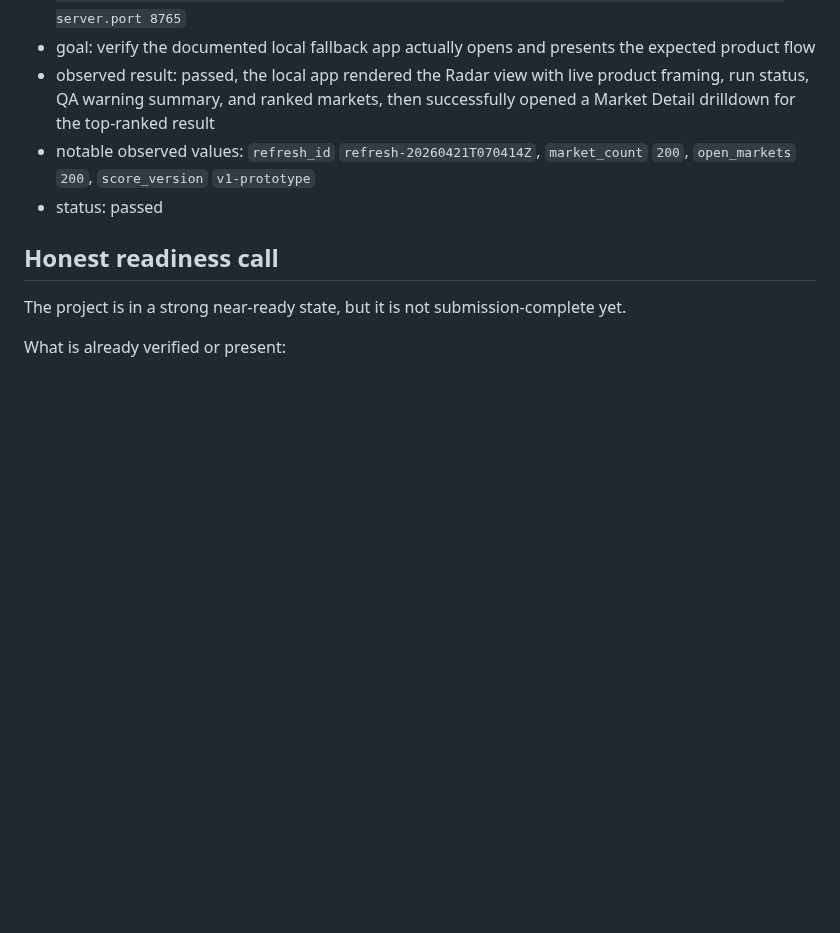
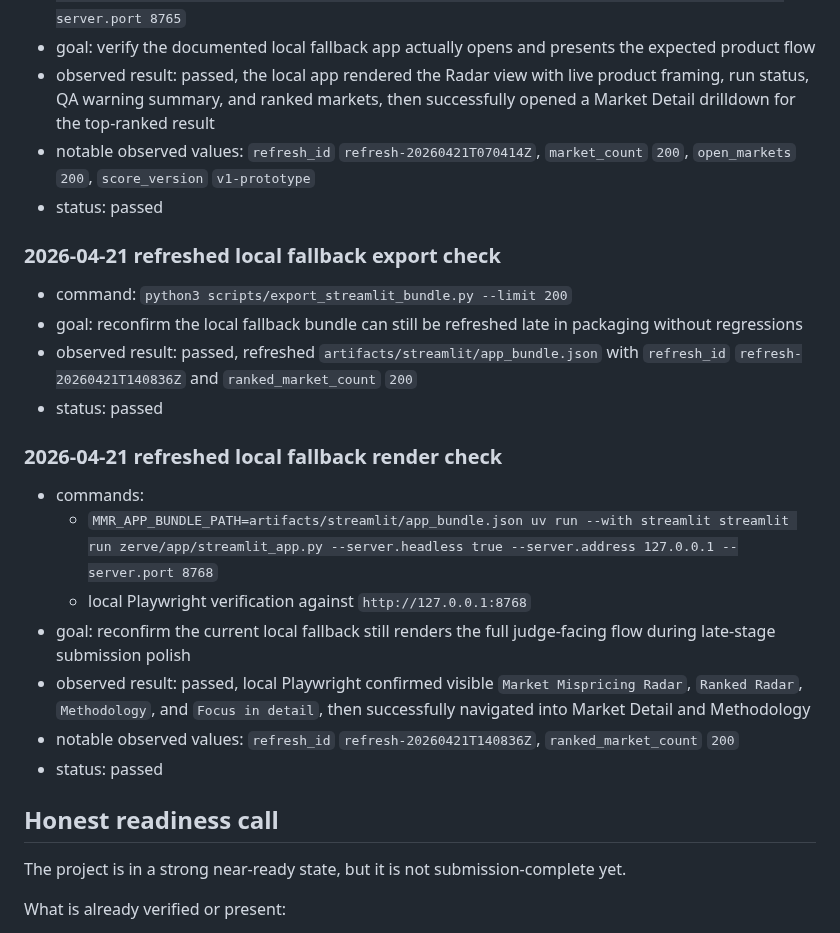
Before and after one commit to niekcandaele/Market-mispricing-radar, a Markdown page: docs/submission-verification-checklist.md, the part around the change. Rendered like a GitHub page; blank space fills up the shorter version.

Commit message:
Record refreshed local fallback verification (#96)

```diff
--- a/docs/submission-verification-checklist.md
+++ b/docs/submission-verification-checklist.md
@@ -97,6 +97,21 @@ Use it before recording, presenting, or submitting so the project is checked int
 - notable observed values: `refresh_id` `refresh-20260421T070414Z`, `market_count` `200`, `open_markets` `200`, `score_version` `v1-prototype`
 - status: passed
 
+### 2026-04-21 refreshed local fallback export check
+- command: `python3 scripts/export_streamlit_bundle.py --limit 200`
+- goal: reconfirm the local fallback bundle can still be refreshed late in packaging without regressions
+- observed result: passed, refreshed `artifacts/streamlit/app_bundle.json` with `refresh_id` `refresh-20260421T140836Z` and `ranked_market_count` `200`
+- status: passed
+
+### 2026-04-21 refreshed local fallback render check
+- commands:
+  - `MMR_APP_BUNDLE_PATH=artifacts/streamlit/app_bundle.json uv run --with streamlit streamlit run zerve/app/streamlit_app.py --server.headless true --server.address 127.0.0.1 --server.port 8768`
+  - local Playwright verification against `http://127.0.0.1:8768`
+- goal: reconfirm the current local fallback still renders the full judge-facing flow during late-stage submission polish
+- observed result: passed, local Playwright confirmed visible `Market Mispricing Radar`, `Ranked Radar`, `Methodology`, and `Focus in detail`, then successfully navigated into Market Detail and Methodology
+- notable observed values: `refresh_id` `refresh-20260421T140836Z`, `ranked_market_count` `200`
+- status: passed
+
 ## Honest readiness call
 
 The project is in a strong near-ready state, but it is not submission-complete yet.
```
